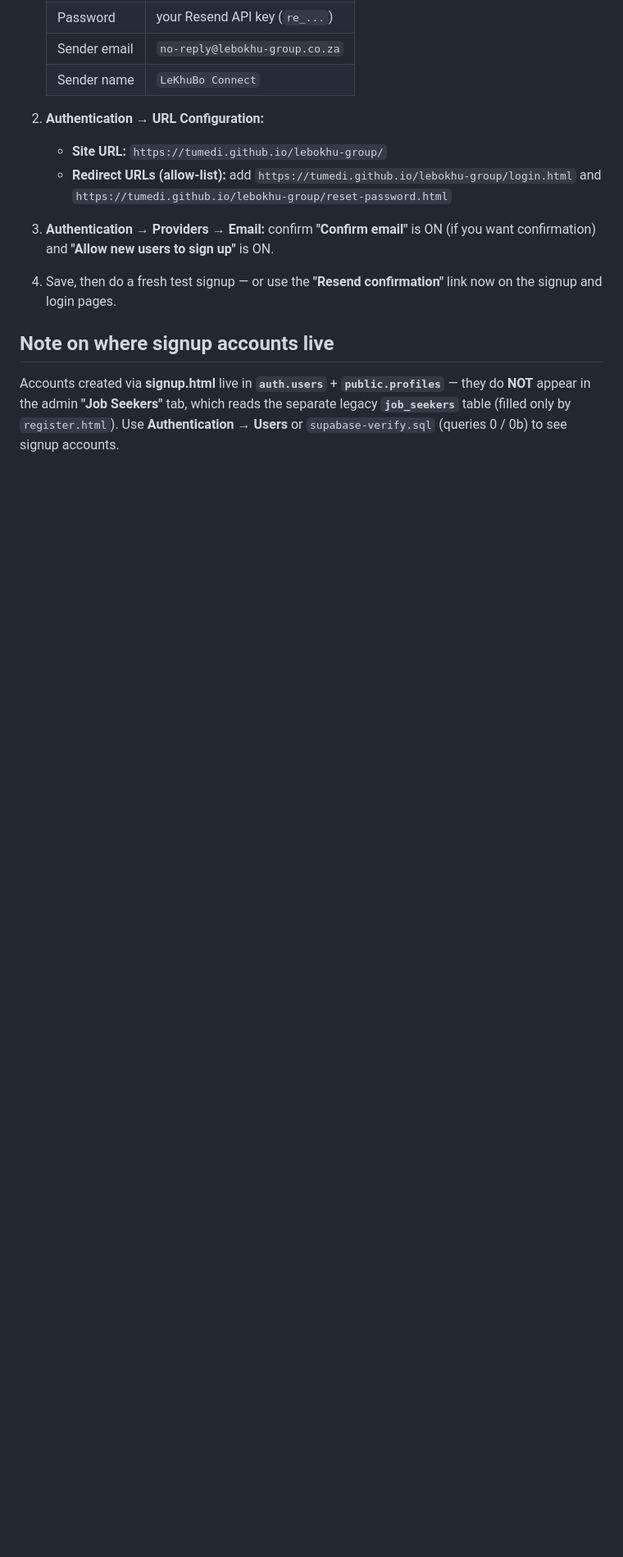
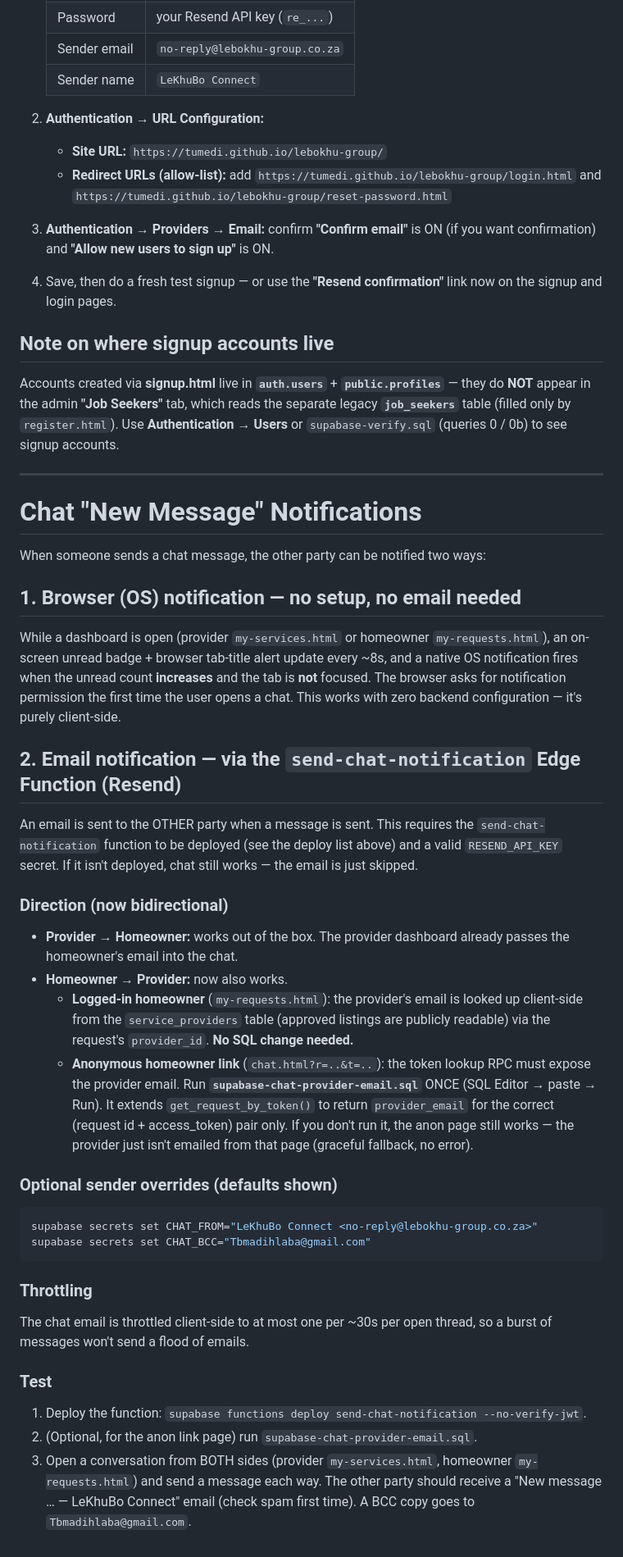
Before and after one commit to Tumedi/lebokhu-group, a Markdown page: RESEND-SETUP.md, the part around the change. Shown at 82% size. GitHub-like rendering; blank space fills up the shorter version.

Commit message:
Docs: chat notifications (browser + bidirectional email) and optional provider-email SQL

````diff
--- a/RESEND-SETUP.md
+++ b/RESEND-SETUP.md
@@ -174,3 +174,53 @@ Accounts created via **signup.html** live in **`auth.users`** + **`public.profil
 **NOT** appear in the admin **"Job Seekers"** tab, which reads the separate legacy
 **`job_seekers`** table (filled only by `register.html`). Use **Authentication → Users** or
 `supabase-verify.sql` (queries 0 / 0b) to see signup accounts.
+
+
+---
+
+# Chat "New Message" Notifications
+
+When someone sends a chat message, the other party can be notified two ways:
+
+## 1. Browser (OS) notification — no setup, no email needed
+While a dashboard is open (provider `my-services.html` or homeowner `my-requests.html`),
+an on-screen unread badge + browser tab-title alert update every ~8s, and a native OS
+notification fires when the unread count **increases** and the tab is **not** focused.
+The browser asks for notification permission the first time the user opens a chat. This
+works with zero backend configuration — it's purely client-side.
+
+## 2. Email notification — via the `send-chat-notification` Edge Function (Resend)
+An email is sent to the OTHER party when a message is sent. This requires the
+`send-chat-notification` function to be deployed (see the deploy list above) and a valid
+`RESEND_API_KEY` secret. If it isn't deployed, chat still works — the email is just skipped.
+
+### Direction (now bidirectional)
+- **Provider → Homeowner:** works out of the box. The provider dashboard already passes the
+  homeowner's email into the chat.
+- **Homeowner → Provider:** now also works.
+  - **Logged-in homeowner** (`my-requests.html`): the provider's email is looked up
+    client-side from the `service_providers` table (approved listings are publicly readable)
+    via the request's `provider_id`. **No SQL change needed.**
+  - **Anonymous homeowner link** (`chat.html?r=..&t=..`): the token lookup RPC must expose the
+    provider email. Run **`supabase-chat-provider-email.sql`** ONCE (SQL Editor → paste → Run).
+    It extends `get_request_by_token()` to return `provider_email` for the correct
+    (request id + access_token) pair only. If you don't run it, the anon page still works —
+    the provider just isn't emailed from that page (graceful fallback, no error).
+
+### Optional sender overrides (defaults shown)
+```bash
+supabase secrets set CHAT_FROM="LeKhuBo Connect <no-reply@lebokhu-group.co.za>"
+supabase secrets set CHAT_BCC="Tbmadihlaba@gmail.com"
+```
+
+### Throttling
+The chat email is throttled client-side to at most one per ~30s per open thread, so a burst
+of messages won't send a flood of emails.
+
+### Test
+1. Deploy the function: `supabase functions deploy send-chat-notification --no-verify-jwt`.
+2. (Optional, for the anon link page) run `supabase-chat-provider-email.sql`.
+3. Open a conversation from BOTH sides (provider `my-services.html`, homeowner
+   `my-requests.html`) and send a message each way. The other party should receive a
+   "New message … — LeKhuBo Connect" email (check spam first time). A BCC copy goes to
+   `Tbmadihlaba@gmail.com`.
````
